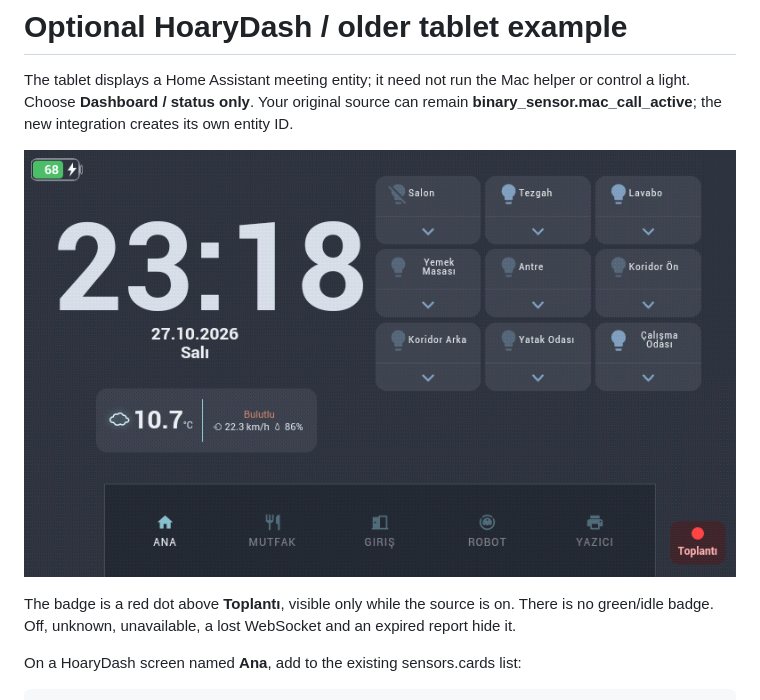
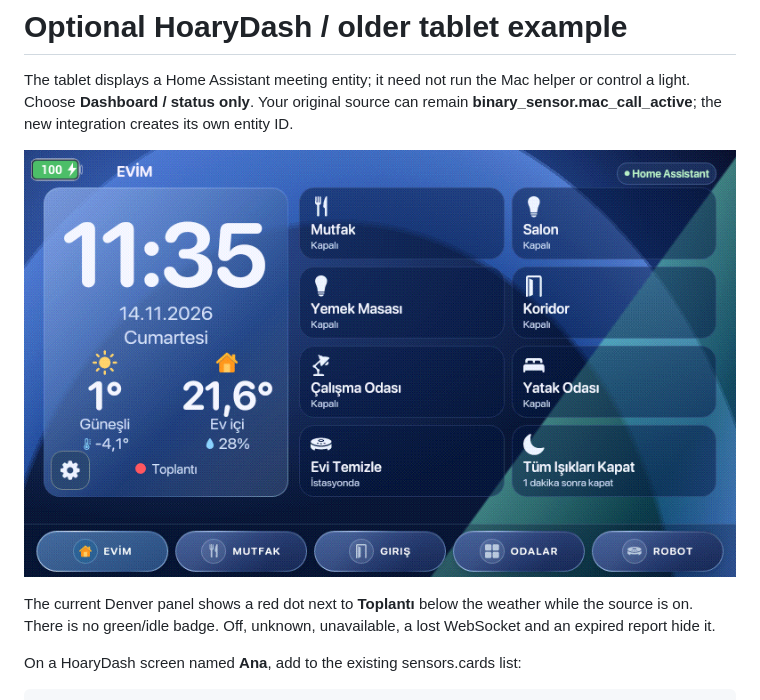
Before and after one commit to kilinccagatay/mac-call-indicator, a Markdown page: docs/hoarydash.md, the part around the change. Drawn GitHub-style; pictures changed too: docs/images/hoarydash-call-badge.png.

```diff
--- a/docs/hoarydash.md
+++ b/docs/hoarydash.md
@@ -7,7 +7,8 @@ its own entity ID.
 
 ![Meeting badge on an actual panel](images/hoarydash-call-badge.png)
 
-The badge is a red dot above **Toplantı**, visible only while the source is on.
+The current Denver panel shows a red dot next to **Toplantı** below the weather
+while the source is on.
 There is no green/idle badge. Off, unknown, unavailable, a lost WebSocket and
 an expired report hide it.
 
```
Also changed, not shown: README.md (+3 -3 lines).
